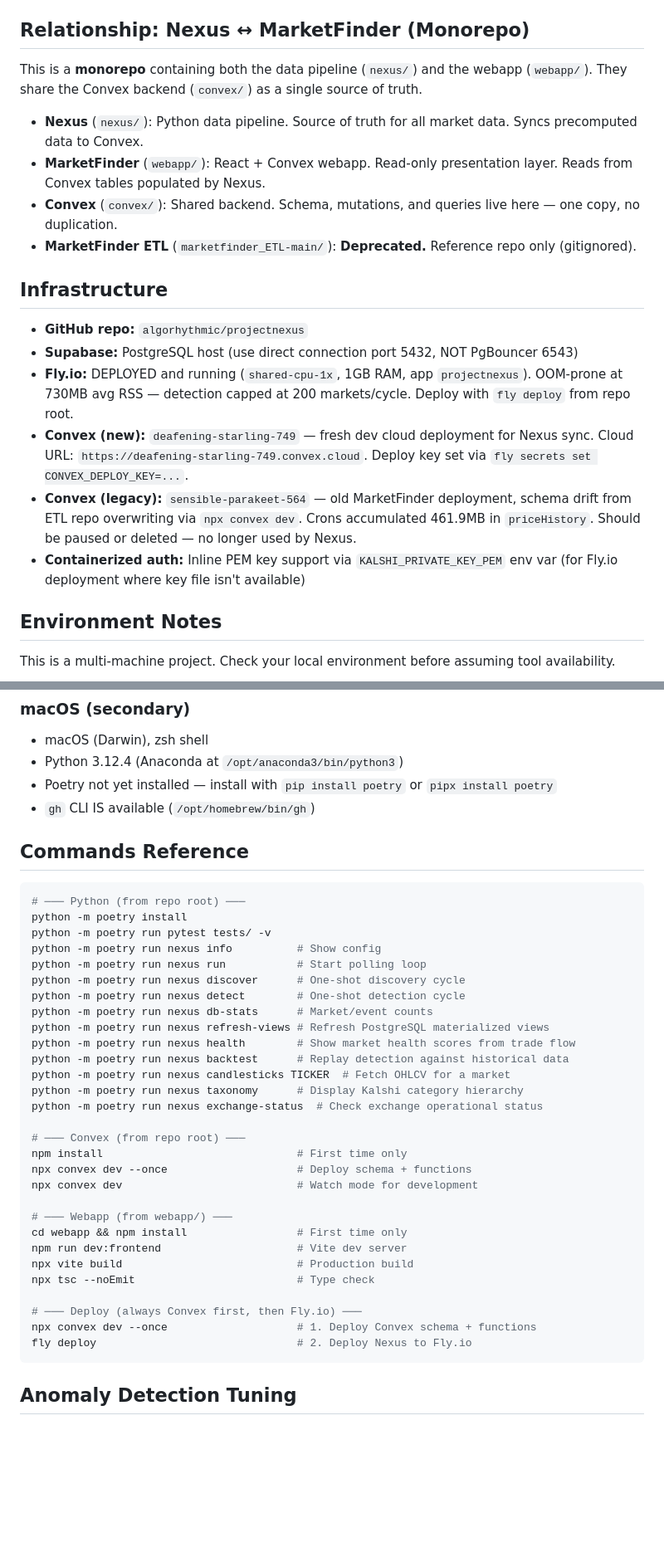
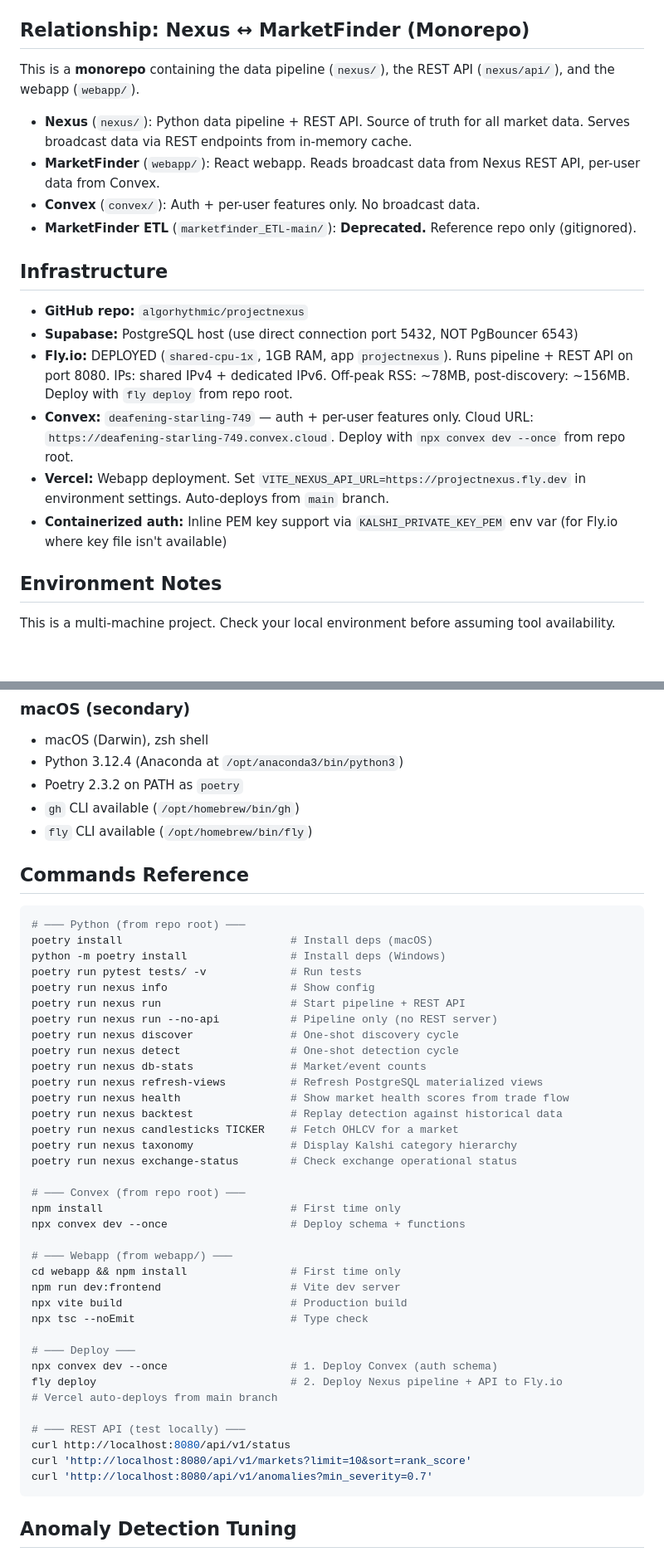
Before and after one commit to algorhythmic/projectnexus, a Markdown page: CLAUDE.md, 2 parts joined by grey strips. Shown at 83% size. GitHub-like rendering; blank space fills up the shorter version.

````diff
--- a/CLAUDE.md
+++ b/CLAUDE.md
@@ -223,21 +250,21 @@ Defined in `sql/schema.sql` and inline in store implementations.
 
 ## Relationship: Nexus ↔ MarketFinder (Monorepo)
 
-This is a **monorepo** containing both the data pipeline (`nexus/`) and the webapp (`webapp/`). They share the Convex backend (`convex/`) as a single source of truth.
+This is a **monorepo** containing the data pipeline (`nexus/`), the REST API (`nexus/api/`), and the webapp (`webapp/`).
 
-- **Nexus** (`nexus/`): Python data pipeline. Source of truth for all market data. Syncs precomputed data to Convex.
-- **MarketFinder** (`webapp/`): React + Convex webapp. Read-only presentation layer. Reads from Convex tables populated by Nexus.
-- **Convex** (`convex/`): Shared backend. Schema, mutations, and queries live here — one copy, no duplication.
+- **Nexus** (`nexus/`): Python data pipeline + REST API. Source of truth for all market data. Serves broadcast data via REST endpoints from in-memory cache.
+- **MarketFinder** (`webapp/`): React webapp. Reads broadcast data from Nexus REST API, per-user data from Convex.
+- **Convex** (`convex/`): Auth + per-user features only. No broadcast data.
 - **MarketFinder ETL** (`marketfinder_ETL-main/`): **Deprecated.** Reference repo only (gitignored).
 
 ## Infrastructure
 
 - **GitHub repo:** `algorhythmic/projectnexus`
 - **Supabase:** PostgreSQL host (use direct connection port 5432, NOT PgBouncer 6543)
-- **Fly.io:** DEPLOYED and running (`shared-cpu-1x`, 1GB RAM, app `projectnexus`). OOM-prone at 730MB avg RSS — detection capped at 200 markets/cycle. Deploy with `fly deploy` from repo root.
-- **Convex (new):** `deafening-starling-749` — fresh dev cloud deployment for Nexus sync. Cloud URL: `https://deafening-starling-749.convex.cloud`. Deploy key set via `fly secrets set CONVEX_DEPLOY_KEY=...`.
-- **Convex (legacy):** `sensible-parakeet-564` — old MarketFinder deployment, schema drift from ETL repo overwriting via `npx convex dev`. Crons accumulated 461.9MB in `priceHistory`. Should be paused or deleted — no longer used by Nexus.
-- **Containerized auth:** Inline PEM key support via `KALSHI_PRIVATE_KEY_PEM` env var (for Fly.io deployment where key file isn't available)
+- **Fly.io:** DEPLOYED (`shared-cpu-1x`, 1GB RAM, app `projectnexus`). Runs pipeline + REST API on port 8080. IPs: shared IPv4 + dedicated IPv6. Off-peak RSS: ~78MB, post-discovery: ~156MB. Deploy with `fly deploy` from repo root.
+- **Convex:** `deafening-starling-749` — auth + per-user features only. Cloud URL: `https://deafening-starling-749.convex.cloud`. Deploy with `npx convex dev --once` from repo root.
+- **Vercel:** Webapp deployment. Set `VITE_NEXUS_API_URL=https://projectnexus.fly.dev` in environment settings. Auto-deploys from `main` branch.
+- **Containerized auth:** Inline PEM key support via `KALSHI_PRIVATE_KEY_PEM` env var (for Fly.io where key file isn't available)
 
 ## Environment Notes
 
@@ -258,41 +285,49 @@ This is a multi-machine project. Check your local environment before assuming to
 ### macOS (secondary)
 - macOS (Darwin), zsh shell
 - Python 3.12.4 (Anaconda at `/opt/anaconda3/bin/python3`)
-- Poetry not yet installed — install with `pip install poetry` or `pipx install poetry`
-- `gh` CLI IS available (`/opt/homebrew/bin/gh`)
+- Poetry 2.3.2 on PATH as `poetry`
+- `gh` CLI available (`/opt/homebrew/bin/gh`)
+- `fly` CLI available (`/opt/homebrew/bin/fly`)
 
 ## Commands Reference
 
 ```bash
 # ─── Python (from repo root) ───
-python -m poetry install
-python -m poetry run pytest tests/ -v
-python -m poetry run nexus info          # Show config
-python -m poetry run nexus run           # Start polling loop
-python -m poetry run nexus discover      # One-shot discovery cycle
-python -m poetry run nexus detect        # One-shot detection cycle
-python -m poetry run nexus db-stats      # Market/event counts
-python -m poetry run nexus refresh-views # Refresh PostgreSQL materialized views
-python -m poetry run nexus health        # Show market health scores from trade flow
-python -m poetry run nexus backtest      # Replay detection against historical data
-python -m poetry run nexus candlesticks TICKER  # Fetch OHLCV for a market
-python -m poetry run nexus taxonomy      # Display Kalshi category hierarchy
-python -m poetry run nexus exchange-status  # Check exchange operational status
+poetry install                          # Install deps (macOS)
+python -m poetry install                # Install deps (Windows)
+poetry run pytest tests/ -v             # Run tests
+poetry run nexus info                   # Show config
+poetry run nexus run                    # Start pipeline + REST API
+poetry run nexus run --no-api           # Pipeline only (no REST server)
+poetry run nexus discover               # One-shot discovery cycle
+poetry run nexus detect                 # One-shot detection cycle
+poetry run nexus db-stats               # Market/event counts
+poetry run nexus refresh-views          # Refresh PostgreSQL materialized views
+poetry run nexus health                 # Show market health scores from trade flow
+poetry run nexus backtest               # Replay detection against historical data
+poetry run nexus candlesticks TICKER    # Fetch OHLCV for a market
+poetry run nexus taxonomy               # Display Kalshi category hierarchy
+poetry run nexus exchange-status        # Check exchange operational status
 
 # ─── Convex (from repo root) ───
-npm install                              # First time only
-npx convex dev --once                    # Deploy schema + functions
-npx convex dev                           # Watch mode for development
+npm install                             # First time only
+npx convex dev --once                   # Deploy schema + functions
 
 # ─── Webapp (from webapp/) ───
-cd webapp && npm install                 # First time only
-npm run dev:frontend                     # Vite dev server
-npx vite build                           # Production build
-npx tsc --noEmit                         # Type check
+cd webapp && npm install                # First time only
+npm run dev:frontend                    # Vite dev server
+npx vite build                          # Production build
+npx tsc --noEmit                        # Type check
 
-# ─── Deploy (always Convex first, then Fly.io) ───
-npx convex dev --once                    # 1. Deploy Convex schema + functions
-fly deploy                               # 2. Deploy Nexus to Fly.io
+# ─── Deploy ───
+npx convex dev --once                   # 1. Deploy Convex (auth schema)
+fly deploy                              # 2. Deploy Nexus pipeline + API to Fly.io
+# Vercel auto-deploys from main branch
+
+# ─── REST API (test locally) ───
+curl http://localhost:8080/api/v1/status
+curl 'http://localhost:8080/api/v1/markets?limit=10&sort=rank_score'
+curl 'http://localhost:8080/api/v1/anomalies?min_severity=0.7'
 ```
 
 ## Anomaly Detection Tuning
````
Also changed, not shown: other parts of CLAUDE.md (+97 -70 lines).
